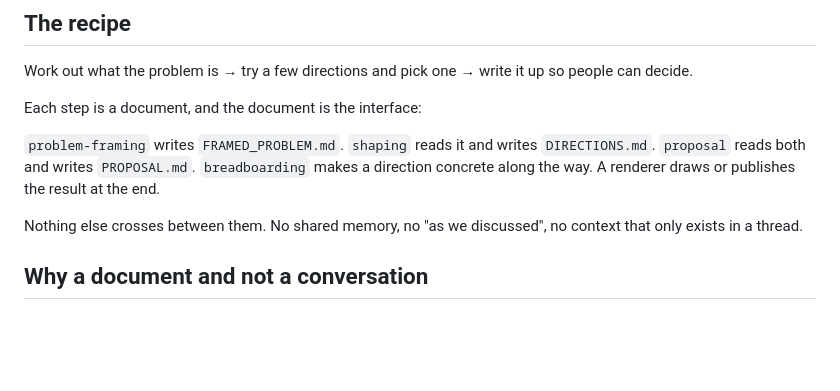
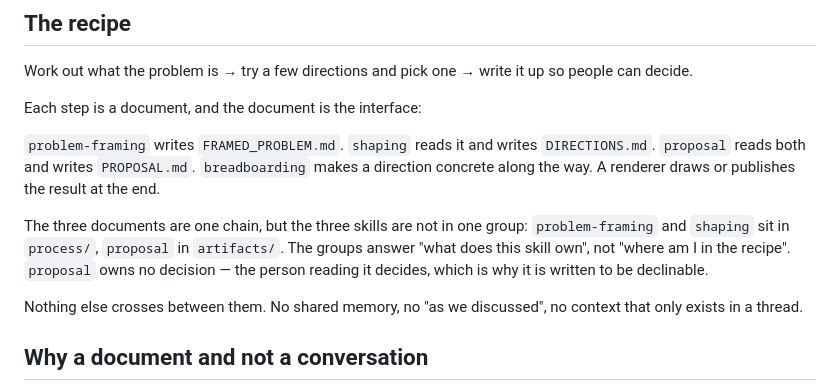
Before and after one commit to rloureiropyx/design-skills, a Markdown page: docs/the-chain/README.md, the part around the change. Rendered like a GitHub page; blank space fills up the shorter version.

```diff
--- a/docs/the-chain/README.md
+++ b/docs/the-chain/README.md
@@ -16,6 +16,8 @@ Work out what the problem is → try a few directions and pick one → write it
 Each step is a document, and the document is the interface:
 
 `problem-framing` writes `FRAMED_PROBLEM.md`. `shaping` reads it and writes `DIRECTIONS.md`. `proposal` reads both and writes `PROPOSAL.md`. `breadboarding` makes a direction concrete along the way. A renderer draws or publishes the result at the end.
+
+The three documents are one chain, but the three skills are not in one group: `problem-framing` and `shaping` sit in `process/`, `proposal` in `artifacts/`. The groups answer "what does this skill own", not "where am I in the recipe". `proposal` owns no decision — the person reading it decides, which is why it is written to be declinable.
 
 Nothing else crosses between them. No shared memory, no "as we discussed", no context that only exists in a thread.
 
```
Also changed, not shown: README.md (+7 -1 lines), docs/pitch/README.md (+3 -1 lines).
